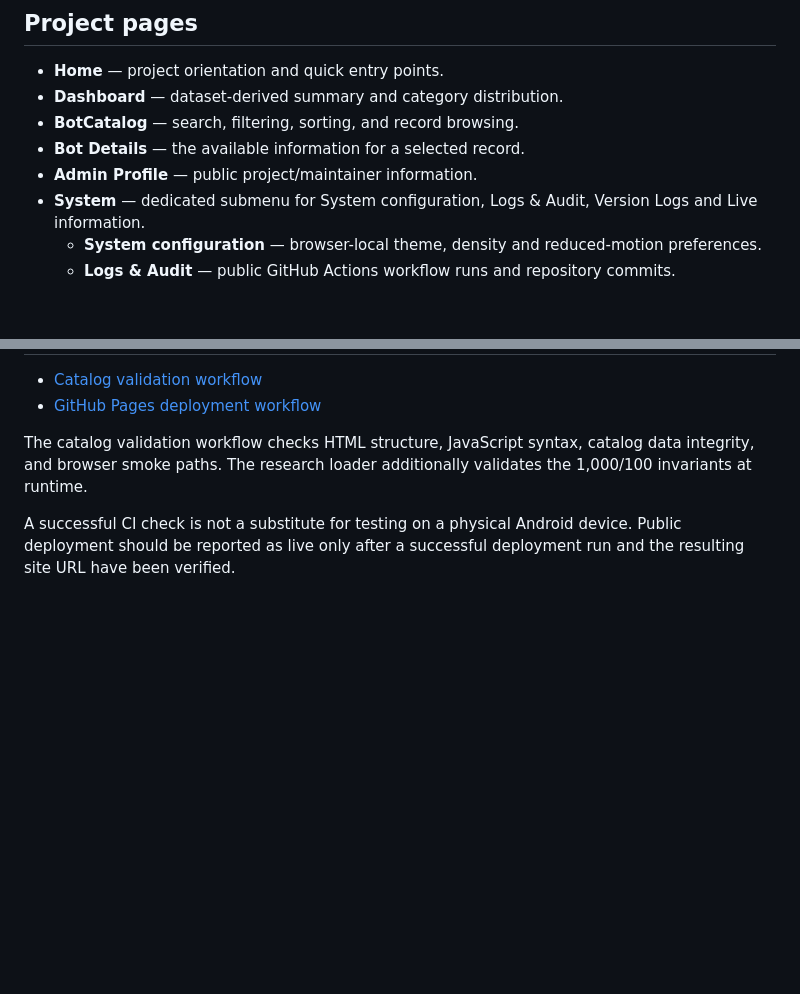
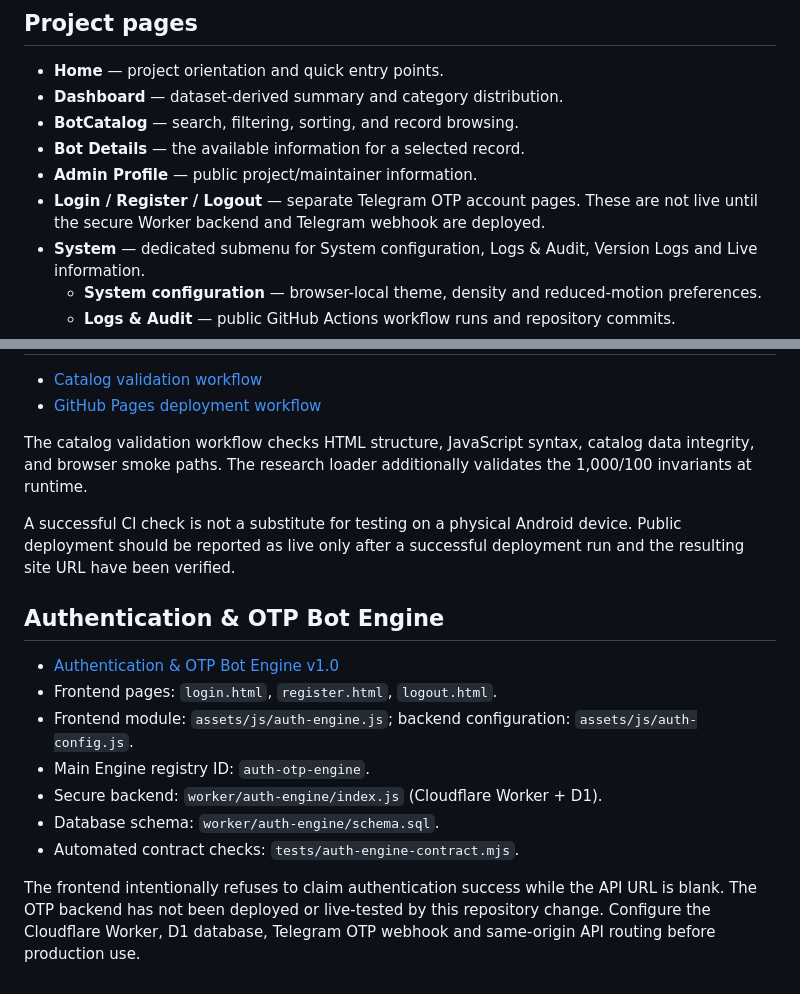
Before and after one commit to uniquenetworkbd/Telegram-Bot-Master-Catalog, a Markdown page: README.md, 2 parts joined by grey strips. Rendered like a GitHub page; blank space fills up the shorter version.

Commit message:
docs(auth): document authentication pages and backend deployment boundary

```diff
--- a/README.md
+++ b/README.md
@@ -9,6 +9,7 @@ A mobile-first, data-driven catalog interface for exploring Telegram bot **conce
 - **BotCatalog** — search, filtering, sorting, and record browsing.
 - **Bot Details** — the available information for a selected record.
 - **Admin Profile** — public project/maintainer information.
+- **Login / Register / Logout** — separate Telegram OTP account pages. These are not live until the secure Worker backend and Telegram webhook are deployed.
 - **System** — dedicated submenu for System configuration, Logs & Audit, Version Logs and Live information.
   - **System configuration** — browser-local theme, density and reduced-motion preferences.
   - **Logs & Audit** — public GitHub Actions workflow runs and repository commits.
@@ -78,3 +79,15 @@ The browser only manages module contracts and never calls Telegram with a bot to
 The catalog validation workflow checks HTML structure, JavaScript syntax, catalog data integrity, and browser smoke paths. The research loader additionally validates the 1,000/100 invariants at runtime.
 
 A successful CI check is not a substitute for testing on a physical Android device. Public deployment should be reported as live only after a successful deployment run and the resulting site URL have been verified.
+
+## Authentication & OTP Bot Engine
+
+- [Authentication & OTP Bot Engine v1.0](docs/auth/AUTH-OTP-BOT-ENGINE-v1.0.md)
+- Frontend pages: `login.html`, `register.html`, `logout.html`.
+- Frontend module: `assets/js/auth-engine.js`; backend configuration: `assets/js/auth-config.js`.
+- Main Engine registry ID: `auth-otp-engine`.
+- Secure backend: `worker/auth-engine/index.js` (Cloudflare Worker + D1).
+- Database schema: `worker/auth-engine/schema.sql`.
+- Automated contract checks: `tests/auth-engine-contract.mjs`.
+
+The frontend intentionally refuses to claim authentication success while the API URL is blank. The OTP backend has not been deployed or live-tested by this repository change. Configure the Cloudflare Worker, D1 database, Telegram OTP webhook and same-origin API routing before production use.
```
